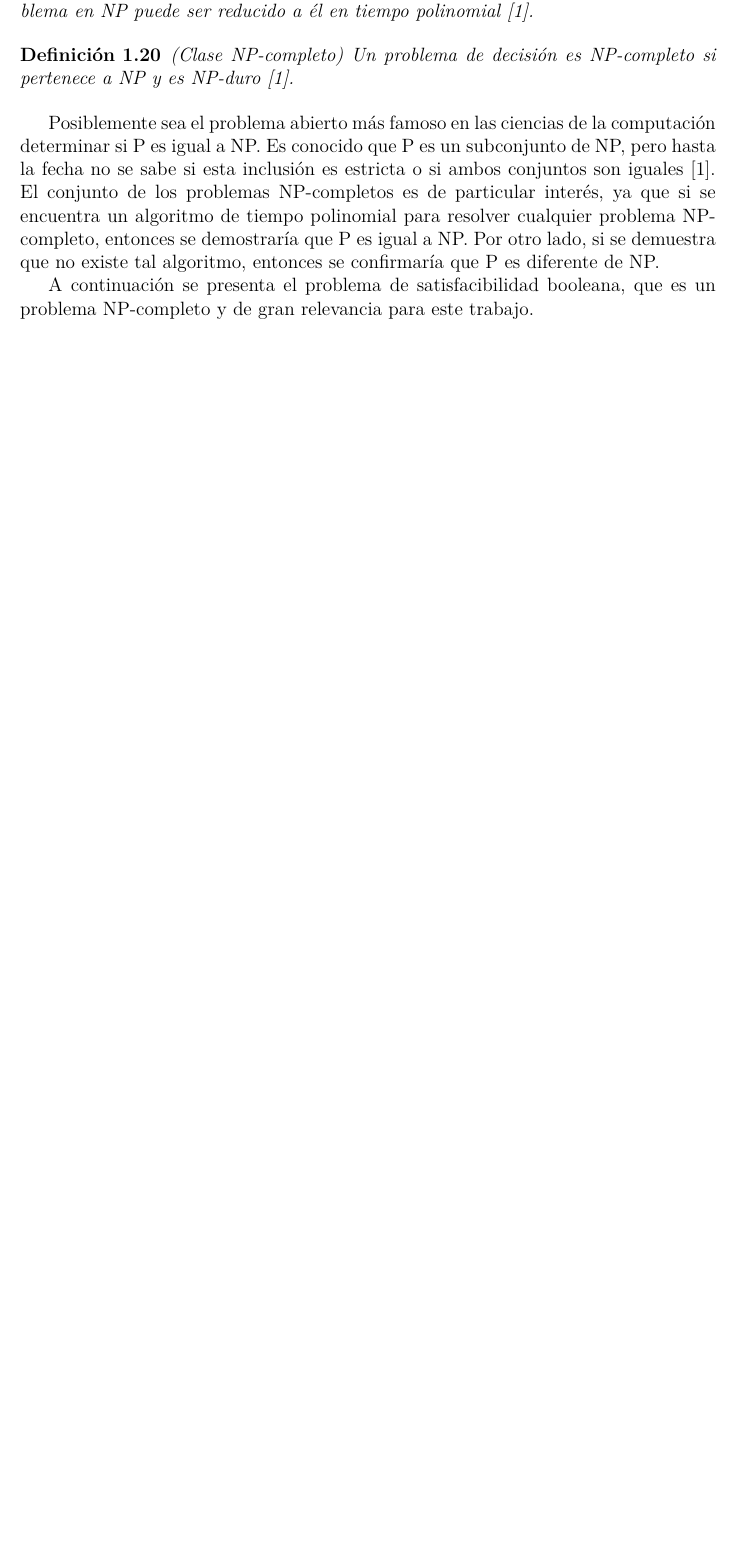
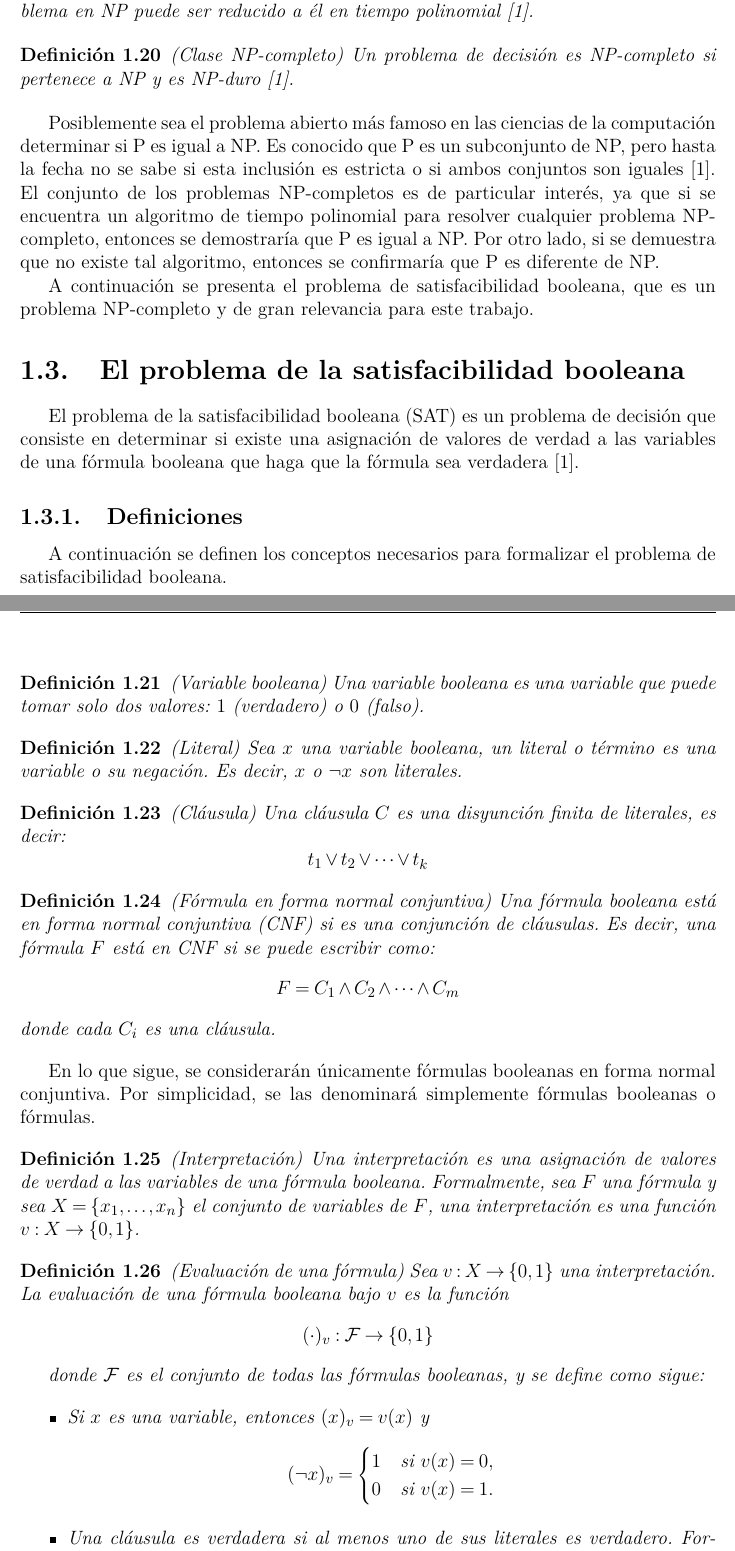
Before and after one commit to CfM47/bachelor-thesis, a LaTeX thesis (document/Thesis.tex, which reads document/MainMatter/Preliminares.tex): part of page 16 of 19 before the commit and two parts of pages 16 and 17 of 21 after it, the two joined at a grey line, cut so that both start at the same text, the shorter picture padded with empty space. Compiled offline with pdfLaTeX.

Commit message:
sat definitions

```diff
--- a/document/MainMatter/Preliminares.tex
+++ b/document/MainMatter/Preliminares.tex
@@ -238,3 +242,64 @@ Los problemas de decisión se agrupan en diferentes clases segun los recursos co
 Posiblemente sea el problema abierto más famoso en las ciencias de la computación determinar si P es igual a NP. Es conocido que P es un subconjunto de NP, pero hasta la fecha no se sabe si esta inclusión es estricta o si ambos conjuntos son iguales \cite{automataTheory}. El conjunto de los problemas NP-completos es de particular interés, ya que si se encuentra un algoritmo de tiempo polinomial para resolver cualquier problema NP-completo, entonces se demostraría que P es igual a NP. Por otro lado, si se demuestra que no existe tal algoritmo, entonces se confirmaría que P es diferente de NP.
 
 A continuación se presenta el problema de satisfacibilidad booleana, que es un problema NP-completo y de gran relevancia para este trabajo.
+
+
+\section{El problema de la satisfacibilidad booleana}
+
+El problema de la satisfacibilidad booleana (SAT) es un problema de decisión que consiste en determinar si existe una asignación de valores de verdad a las variables de una fórmula booleana que haga que la fórmula sea verdadera \cite{automataTheory}.
+
+\subsection{Definiciones}
+
+A continuación se definen los conceptos necesarios para formalizar el problema de satisfacibilidad booleana.
+
+\begin{definition}{(Variable booleana)}
+	Una variable booleana es una variable que puede tomar solo dos valores: $1$ (verdadero) o $0$ (falso).
+\end{definition}
+
+\begin{definition}{(Literal)}
+	Sea $x$ una variable booleana, un literal o término es una variable o su negación. Es decir, $x$ o $\neg x$ son literales.
+\end{definition}
+
+\begin{definition}{(Cláusula)}
+	Una cláusula $C$ es una disyunción finita de literales, es decir:
+	$$
+		t_1 \lor t_2 \lor \dots \lor t_k
+	$$
+\end{definition}
+
+\begin{definition}{(Fórmula en forma normal conjuntiva)}
+	Una fórmula booleana está en forma normal conjuntiva (CNF) si es una conjunción de cláusulas. Es decir, una fórmula $F$ está en CNF si se puede escribir como:
+	$$
+		F = C_1 \land C_2 \land \dots \land C_m
+	$$
+	donde cada $C_i$ es una cláusula.
+
+\end{definition}
+
+En lo que sigue, se considerarán únicamente fórmulas booleanas en forma normal conjuntiva. Por simplicidad, se las denominará simplemente fórmulas booleanas o fórmulas.
+
+
+\begin{definition}{(Interpretación)}
+	Una interpretación es una asignación de valores de verdad a las variables de una fórmula booleana. Formalmente, sea $F$ una fórmula y sea $X = \{x_1, \ldots, x_n\}$ el conjunto de variables de $F$, una interpretación es una función $v: X \to \{0, 1\}$.
+\end{definition}
+
+\begin{definition}{(Evaluación de una fórmula)}
+	Sea $v: X \to \{0,1\}$ una interpretación. La evaluación de una fórmula booleana bajo $v$ es la función
+	$$
+		(\cdot)_v : \mathcal{F} \to \{0,1\}
+	$$
+
+	donde $\mathcal{F}$ es el conjunto de todas las fórmulas booleanas, y se
+	define como sigue:
+
+	\begin{itemize}
+		\item Si $x$ es una variable, entonces $(x)_v = v(x)$ y
+		      $$
+			      (\neg x)_v =
+			      \begin{cases}
+				      1 & \text{si } v(x)= 0,  \\
+				      0 & \text{si } v(x) = 1.
+			      \end{cases}
+		      $$
+
+		\item Una cláusula es verdadera si al menos uno de sus literales es verdadero. Formalemente, si $C = t_1 \lor \dots \lor t_k$, entonces
```
Also changed, not shown: document/Bibliography.bib (+10 -0 lines), document/MainMatter/Preliminares.tex (21 more changed lines), 1 other file.
